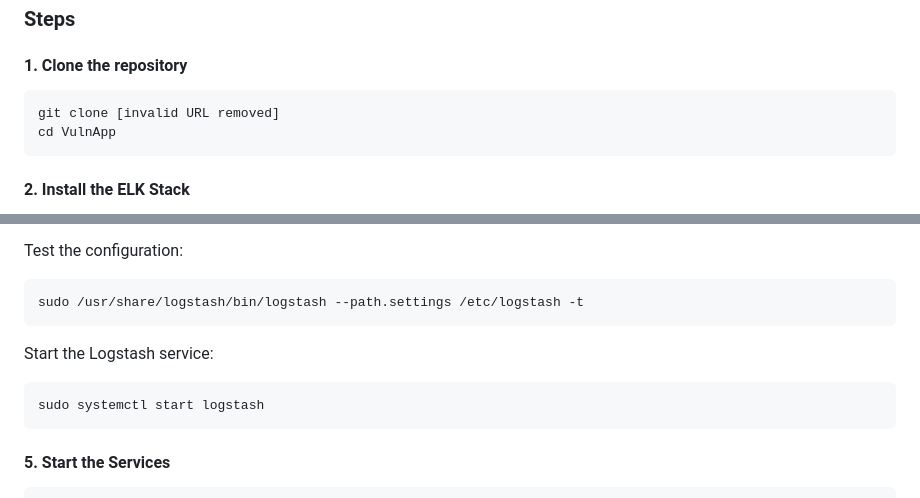
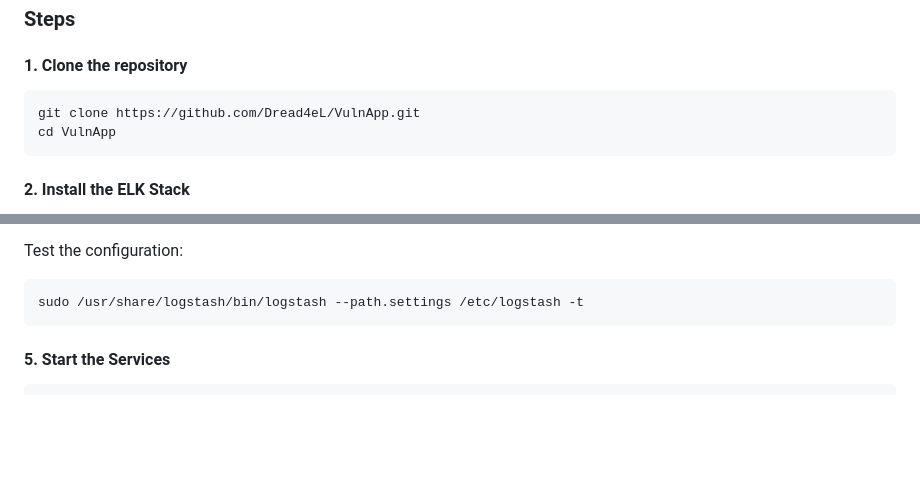
Before and after one commit to Dread4eL/VulnApp, a Markdown page: README.md, 2 parts joined by grey strips. GitHub-like rendering; blank space fills up the shorter version.

````diff
--- a/README.md
+++ b/README.md
@@ -24,7 +24,7 @@ VulnApp is an Information Security Management project that demonstrates real-tim
 #### 1. Clone the repository
 
 ```bash
-git clone [invalid URL removed]
+git clone https://github.com/Dread4eL/VulnApp.git
 cd VulnApp
 ```
 
@@ -177,11 +177,6 @@ Test the configuration:
 sudo /usr/share/logstash/bin/logstash --path.settings /etc/logstash -t
 ```
 
-Start the Logstash service:
-
-```bash
-sudo systemctl start logstash
-```
 
 #### 5. Start the Services
 
````
